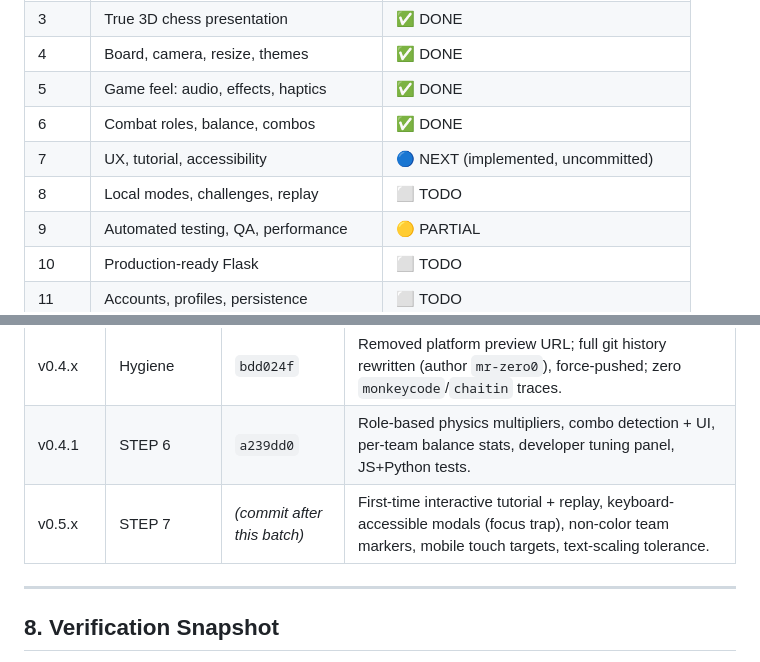
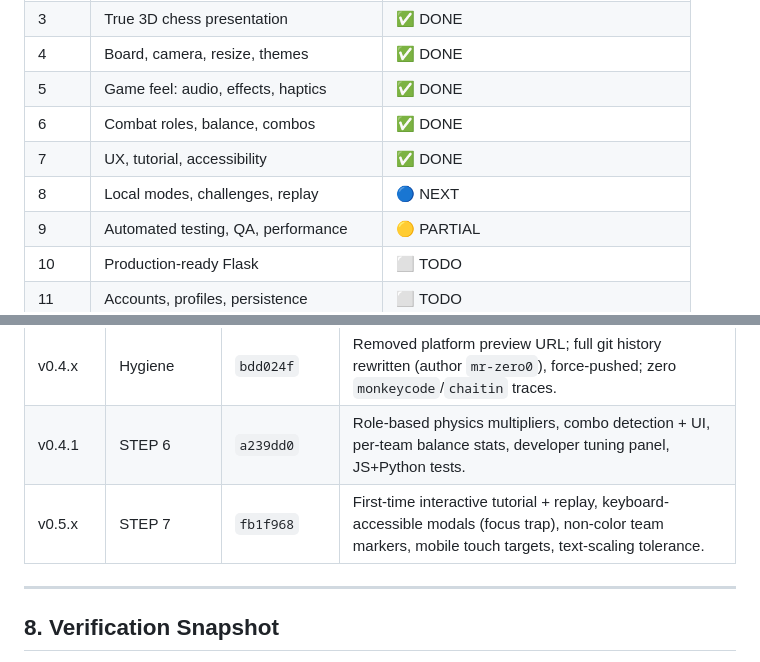
Before and after one commit to mr-zero0/ArChess, a Markdown page: ARCHESS_PRODUCT_DESIGN_TRACKER.md, 2 parts joined by grey strips. Drawn GitHub-style.

Commit message:
docs: mark STEP 7 DONE and set STEP 8 as next

```diff
--- a/ARCHESS_PRODUCT_DESIGN_TRACKER.md
+++ b/ARCHESS_PRODUCT_DESIGN_TRACKER.md
@@ -120,8 +120,8 @@ Browser → PWA → itch.io browser/wrapper → GitHub. **COST-GATED (only after
 | 4 | Board, camera, resize, themes | ✅ DONE |
 | 5 | Game feel: audio, effects, haptics | ✅ DONE |
 | 6 | Combat roles, balance, combos | ✅ DONE |
-| 7 | UX, tutorial, accessibility | 🔵 NEXT (implemented, uncommitted) |
-| 8 | Local modes, challenges, replay | ⬜ TODO |
+| 7 | UX, tutorial, accessibility | ✅ DONE |
+| 8 | Local modes, challenges, replay | 🔵 NEXT |
 | 9 | Automated testing, QA, performance | 🟡 PARTIAL |
 | 10 | Production-ready Flask | ⬜ TODO |
 | 11 | Accounts, profiles, persistence | ⬜ TODO |
@@ -456,7 +456,7 @@ Browser → PWA → itch.io browser/wrapper → GitHub. **COST-GATED (only after
 | v0.4.x | STEP 5 polish | `6fcece6`, `ab40ff1` | King danger ring; UI click sounds; tracker Progress Log + pending roadmap. |
 | v0.4.x | Hygiene | `bdd024f` | Removed platform preview URL; full git history rewritten (author `mr-zero0`), force-pushed; zero `monkeycode`/`chaitin` traces. |
 | v0.4.1 | STEP 6 | `a239dd0` | Role-based physics multipliers, combo detection + UI, per-team balance stats, developer tuning panel, JS+Python tests. |
-| v0.5.x | STEP 7 | *(commit after this batch)* | First-time interactive tutorial + replay, keyboard-accessible modals (focus trap), non-color team markers, mobile touch targets, text-scaling tolerance. |
+| v0.5.x | STEP 7 | `fb1f968` | First-time interactive tutorial + replay, keyboard-accessible modals (focus trap), non-color team markers, mobile touch targets, text-scaling tolerance. |
 
 ---
 
```
Also changed, not shown: other parts of ARCHESS_PRODUCT_DESIGN_TRACKER.md (+1 -1 lines).
